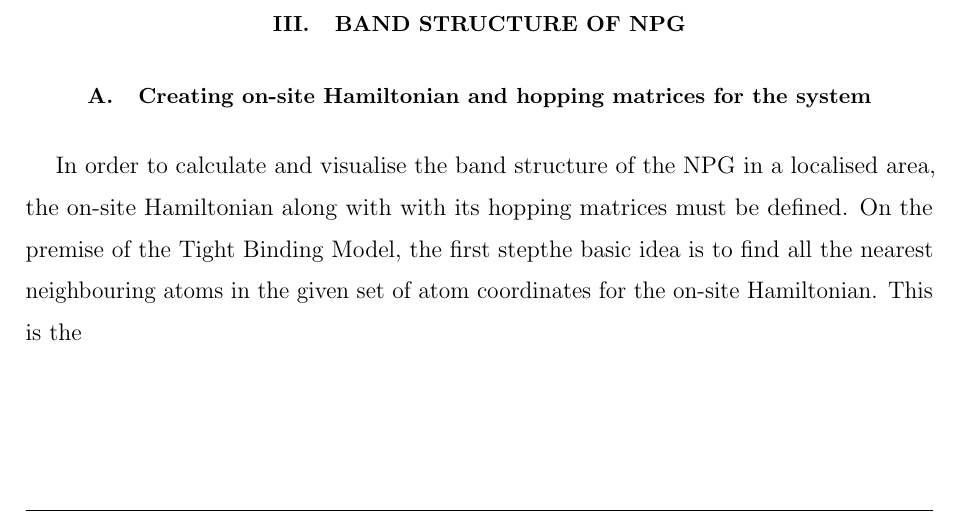
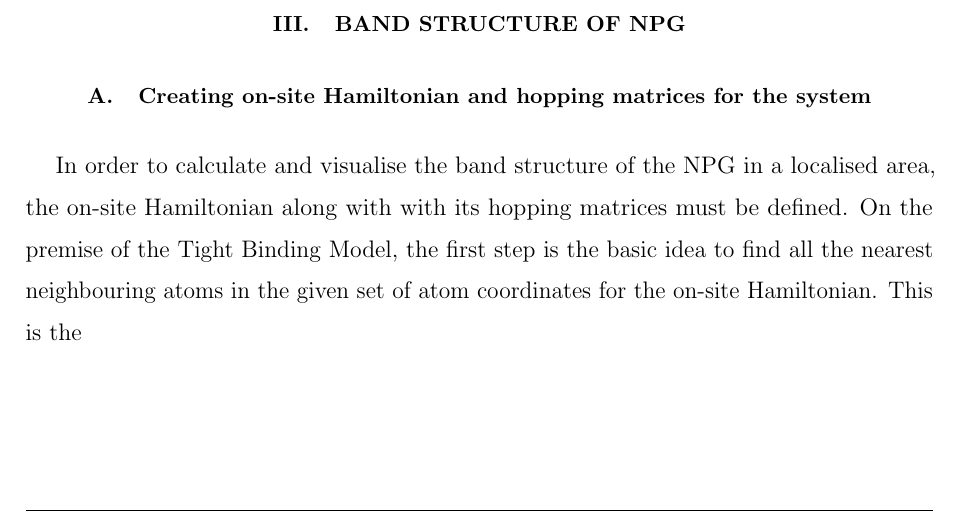
Before and after one commit to rwiuff/QuantumTransport, a LaTeX paper (Main.tex, which reads sections/Bandstructures.tex): part of page 6 of 10, cut so that both start at the same text. Compiled offline with pdfLaTeX.

Commit message:
Update on Overleaf.

```diff
--- a/sections/Bandstructures.tex
+++ b/sections/Bandstructures.tex
@@ -1,2 +1,2 @@
 \subsection{Creating on-site Hamiltonian and hopping matrices for the system}
-In order to calculate and visualise the band structure of the NPG in a localised area, the on-site Hamiltonian along with with its hopping matrices must be defined. On the premise of the Tight Binding Model, the first stepthe basic idea is to find all the nearest neighbouring atoms in the given set of atom coordinates for the on-site Hamiltonian. This is the
+In order to calculate and visualise the band structure of the NPG in a localised area, the on-site Hamiltonian along with with its hopping matrices must be defined. On the premise of the Tight Binding Model, the first step is the basic idea to find all the nearest neighbouring atoms in the given set of atom coordinates for the on-site Hamiltonian. This is the
```
